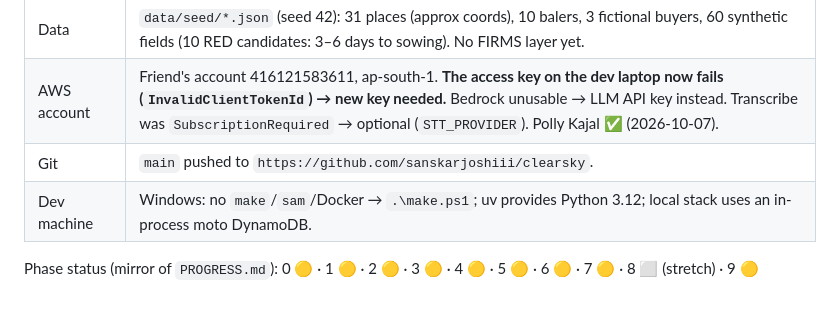
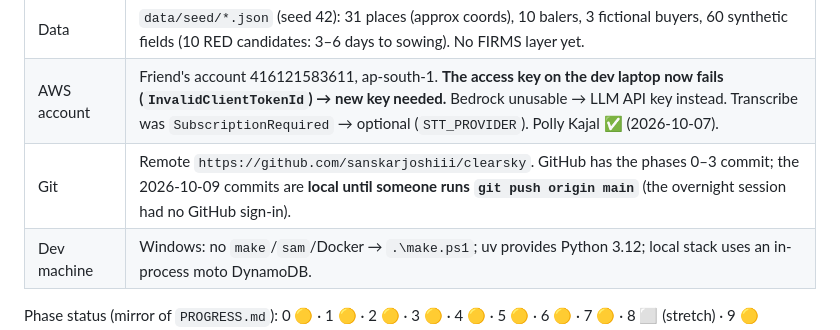
Before and after one commit to sanskarjoshiii/clearsky, a Markdown page: CONTEXT.md, the part around the change. Rendered like a GitHub page; blank space fills up the shorter version.

Commit message:
CONTEXT: note that the overnight commits still need a git push
Co-authored with Claude Code — AIVH AI Venture Holdings LLC

```diff
--- a/CONTEXT.md
+++ b/CONTEXT.md
@@ -27,7 +27,7 @@ ClearSky stops paddy stubble burning in Punjab/Haryana by fixing the logistics:
 | Infra | `infra/template.yaml`: tables, buckets, SQS + DLQ, Cognito (officer/buyer/operator), JWT HTTP API, 7 functions, hourly + 18:00 IST schedules, alarms, deps layer. `sam validate --lint` ✅, `sam build` ✅. **Nothing deployed.** |
 | Data | `data/seed/*.json` (seed 42): 31 places (approx coords), 10 balers, 3 fictional buyers, 60 synthetic fields (10 RED candidates: 3–6 days to sowing). No FIRMS layer yet. |
 | AWS account | Friend's account 416121583611, ap-south-1. **The access key on the dev laptop now fails (`InvalidClientTokenId`) → new key needed.** Bedrock unusable → LLM API key instead. Transcribe was `SubscriptionRequired` → optional (`STT_PROVIDER`). Polly Kajal ✅ (2026-10-07). |
-| Git | `main` pushed to `https://github.com/sanskarjoshiii/clearsky`. |
+| Git | Remote `https://github.com/sanskarjoshiii/clearsky`. GitHub has the phases 0–3 commit; the 2026-10-09 commits are **local until someone runs `git push origin main`** (the overnight session had no GitHub sign-in). |
 | Dev machine | Windows: no `make`/`sam`/Docker → `.\make.ps1`; uv provides Python 3.12; local stack uses an in-process moto DynamoDB. |
 
 Phase status (mirror of `PROGRESS.md`): 0 🟡 · 1 🟡 · 2 🟡 · 3 🟡 · 4 🟡 · 5 🟡 · 6 🟡 · 7 🟡 · 8 ⬜ (stretch) · 9 🟡
```
